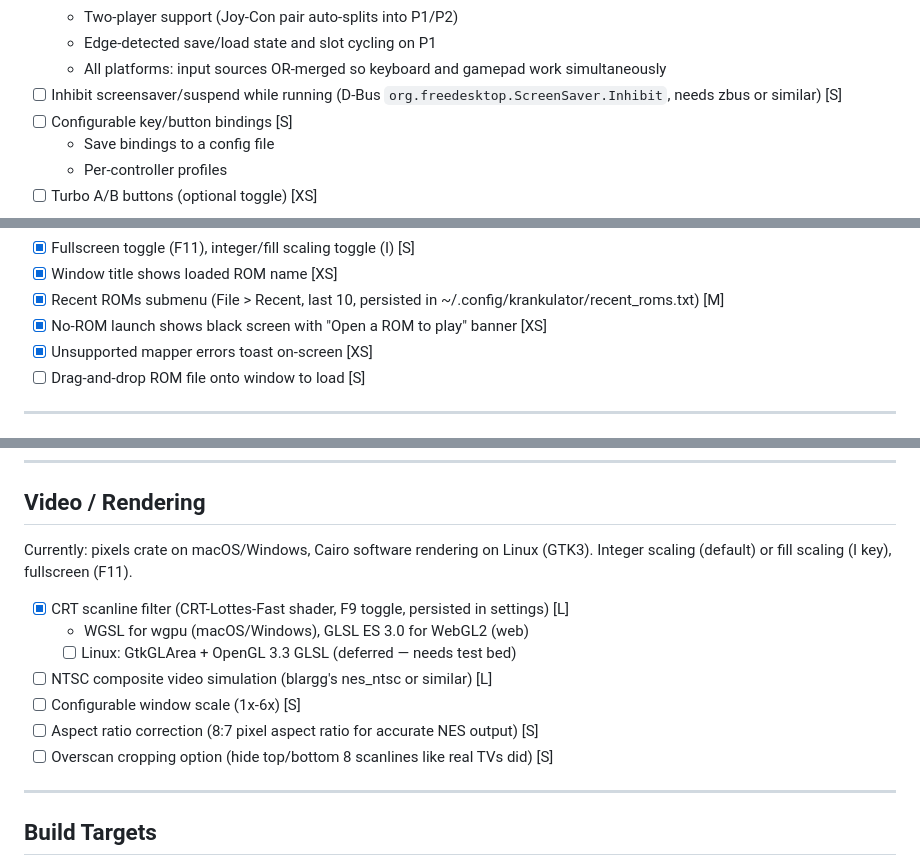
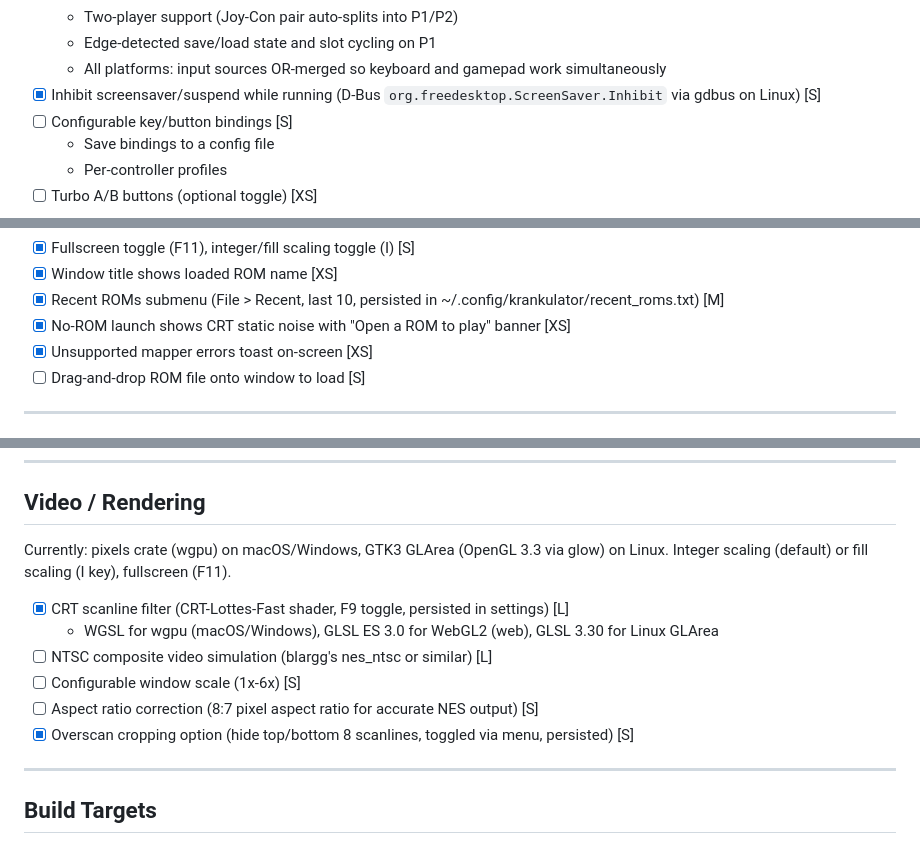
Before and after one commit to aastrand/krankulator, a Markdown page: TODO.md, 3 parts joined by grey strips. Drawn GitHub-style.

```diff
--- a/TODO.md
+++ b/TODO.md
@@ -79,7 +79,7 @@ Web: keyboard + touch controls (virtual d-pad with deadzone, A/B/Start/Select bu
   - Two-player support (Joy-Con pair auto-splits into P1/P2)
   - Edge-detected save/load state and slot cycling on P1
   - All platforms: input sources OR-merged so keyboard and gamepad work simultaneously
-- [ ] Inhibit screensaver/suspend while running (D-Bus `org.freedesktop.ScreenSaver.Inhibit`, needs zbus or similar) [S]
+- [x] Inhibit screensaver/suspend while running (D-Bus `org.freedesktop.ScreenSaver.Inhibit` via gdbus on Linux) [S]
 - [ ] Configurable key/button bindings [S]
   - Save bindings to a config file
   - Per-controller profiles
@@ -117,7 +117,7 @@ Web: keyboard + touch controls (virtual d-pad with deadzone, A/B/Start/Select bu
 - [x] Fullscreen toggle (F11), integer/fill scaling toggle (I) [S]
 - [x] Window title shows loaded ROM name [XS]
 - [x] Recent ROMs submenu (File > Recent, last 10, persisted in ~/.config/krankulator/recent_roms.txt) [M]
-- [x] No-ROM launch shows black screen with "Open a ROM to play" banner [XS]
+- [x] No-ROM launch shows CRT static noise with "Open a ROM to play" banner [XS]
 - [x] Unsupported mapper errors toast on-screen [XS]
 - [ ] Drag-and-drop ROM file onto window to load [S]
 
@@ -138,15 +138,14 @@ Web: keyboard + touch controls (virtual d-pad with deadzone, A/B/Start/Select bu
 
 ## Video / Rendering
 
-Currently: pixels crate on macOS/Windows, Cairo software rendering on Linux (GTK3). Integer scaling (default) or fill scaling (I key), fullscreen (F11).
+Currently: pixels crate (wgpu) on macOS/Windows, GTK3 GLArea (OpenGL 3.3 via glow) on Linux. Integer scaling (default) or fill scaling (I key), fullscreen (F11).
 
 - [x] CRT scanline filter (CRT-Lottes-Fast shader, F9 toggle, persisted in settings) [L]
-  - WGSL for wgpu (macOS/Windows), GLSL ES 3.0 for WebGL2 (web)
-  - [ ] Linux: GtkGLArea + OpenGL 3.3 GLSL (deferred — needs test bed)
+  - WGSL for wgpu (macOS/Windows), GLSL ES 3.0 for WebGL2 (web), GLSL 3.30 for Linux GLArea
 - [ ] NTSC composite video simulation (blargg's nes_ntsc or similar) [L]
 - [ ] Configurable window scale (1x-6x) [S]
 - [ ] Aspect ratio correction (8:7 pixel aspect ratio for accurate NES output) [S]
-- [ ] Overscan cropping option (hide top/bottom 8 scanlines like real TVs did) [S]
+- [x] Overscan cropping option (hide top/bottom 8 scanlines, toggled via menu, persisted) [S]
 
 ---
 
```
Also changed, not shown: CLAUDE.md (+4 -4 lines).
